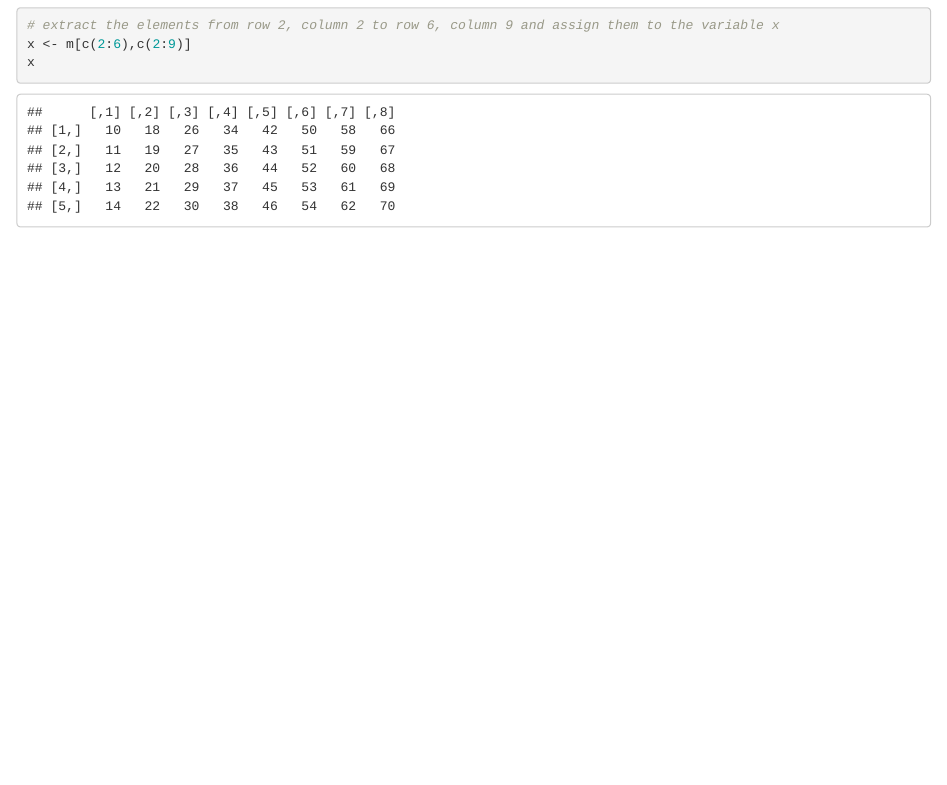
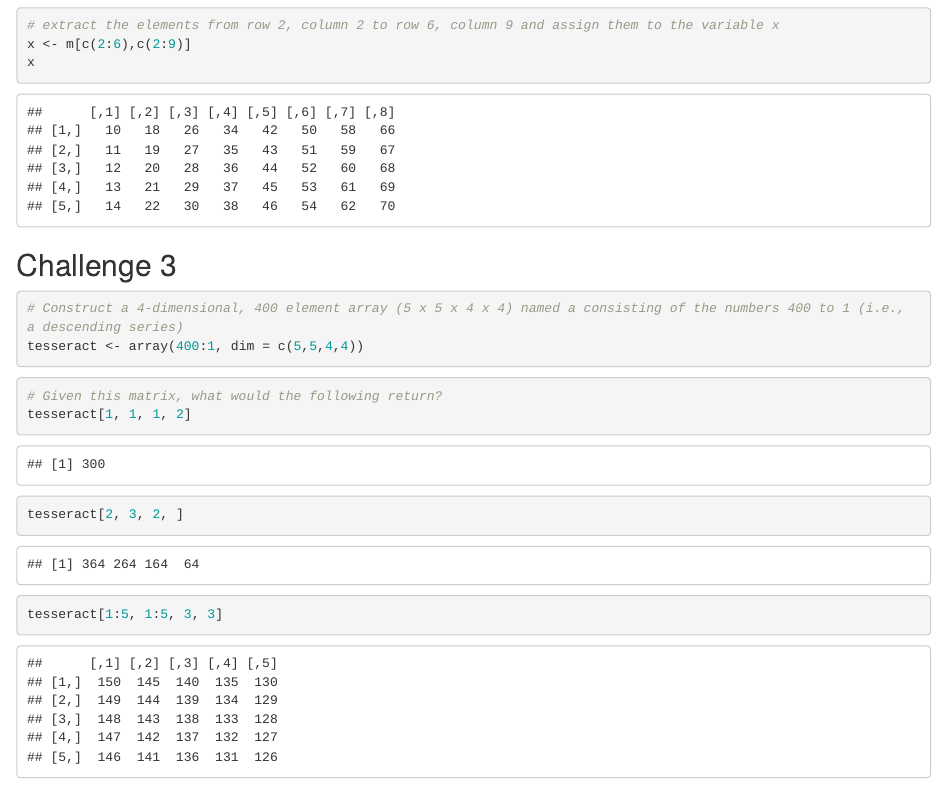
Before and after one commit to Boissonneaua/AN588-Homework1-benap, an R Markdown document (benap_OriginalHomeworkCode_01.Rmd): the page in a window 1100 px wide, from 1250 px down. Rendered offline with R 4.5, knitr and Pandoc, with nearby package versions.

Commit message:
update with challenges 2 & 3

````diff
--- a/benap_OriginalHomeworkCode_01.Rmd
+++ b/benap_OriginalHomeworkCode_01.Rmd
@@ -47,3 +47,21 @@ x
 x <- m[c(2:6),c(2:9)]
 x
 ```
+
+## Challenge 3
+
+```{r}
+# Construct a 4-dimensional, 400 element array (5 x 5 x 4 x 4) named a consisting of the numbers 400 to 1 (i.e., a descending series)
+tesseract <- array(400:1, dim = c(5,5,4,4))
+```
+
+```{r}
+# Given this matrix, what would the following return?
+tesseract[1, 1, 1, 2]
+```
+```{r}
+tesseract[2, 3, 2, ]
+```
+```{r}
+tesseract[1:5, 1:5, 3, 3]
+```
````
